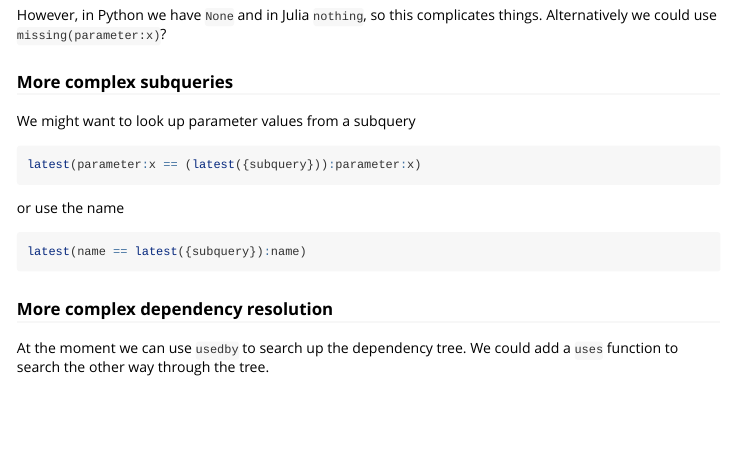
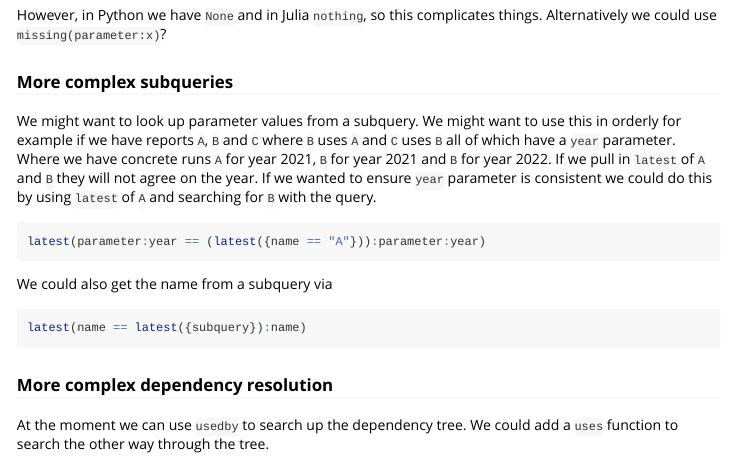
Before and after one commit to mrc-ide/outpack-r, an R Markdown document (vignettes/query.Rmd): the page in a window 1100 px wide, from 3200 px down. Rendered offline with R 4.5, knitr and Pandoc, with nearby package versions.

Commit message:
Add an example of when we might want to get parameter from a subquery

````diff
--- a/vignettes/query.Rmd
+++ b/vignettes/query.Rmd
@@ -166,13 +166,13 @@ However, in Python we have `None` and in Julia `nothing`, so this complicates th
 
 ### More complex subqueries
 
-We might want to look up parameter values from a subquery
+We might want to look up parameter values from a subquery. We might want to use this in orderly for example if we have reports `A`, `B` and `C` where `B` uses `A` and `C` uses `B` all of which have a `year` parameter. Where we have concrete runs `A` for year 2021, `B` for year 2021 and `B` for year 2022. If we pull in `latest` of `A` and `B` they will not agree on the year. If we wanted to ensure `year` parameter is consistent we could do this by using `latest` of `A` and searching for `B` with the query.
 
 ```r
-latest(parameter:x == (latest({subquery})):parameter:x)
+latest(parameter:year == (latest({name == "A"})):parameter:year)
 ```
 
-or use the name
+We could also get the name from a subquery via
 
 ```r
 latest(name == latest({subquery}):name)
````
